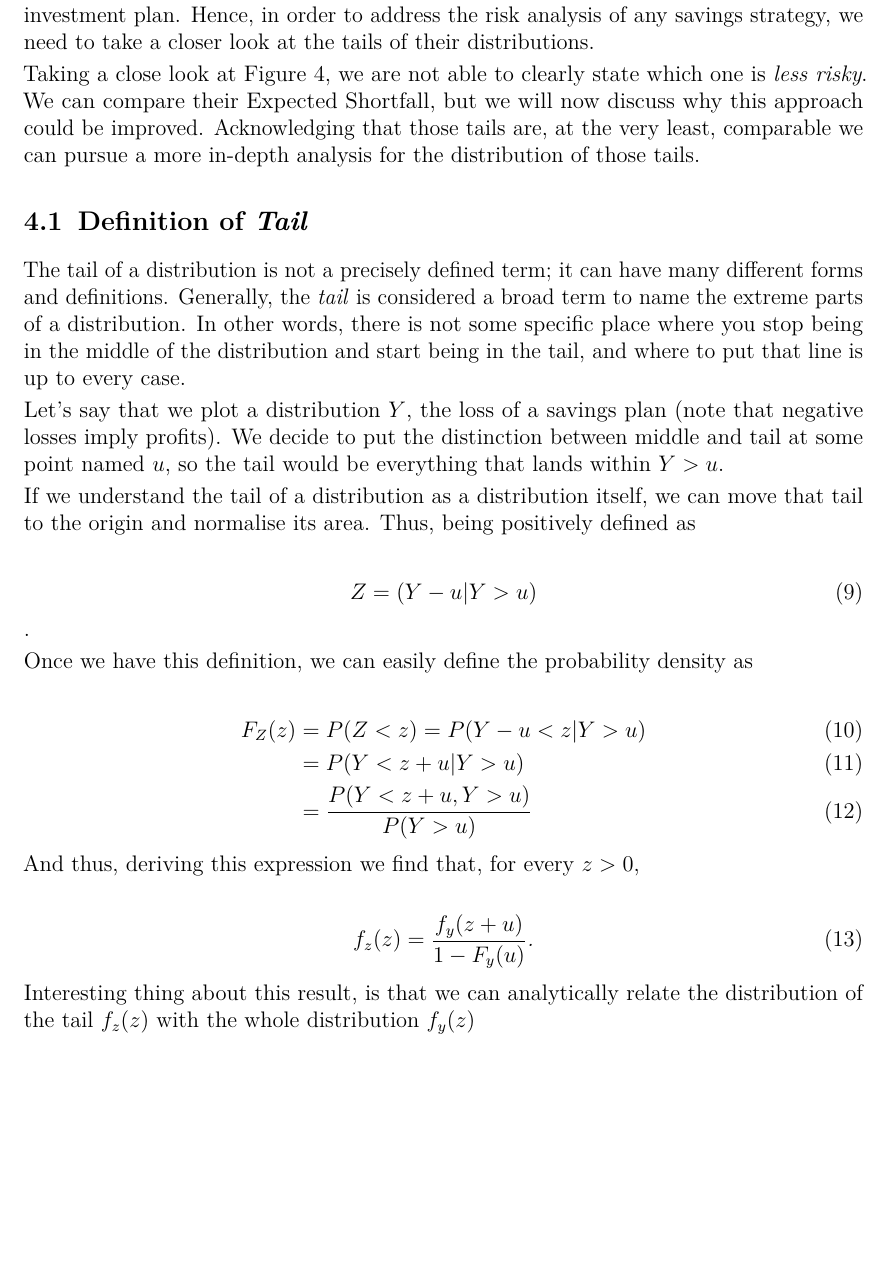
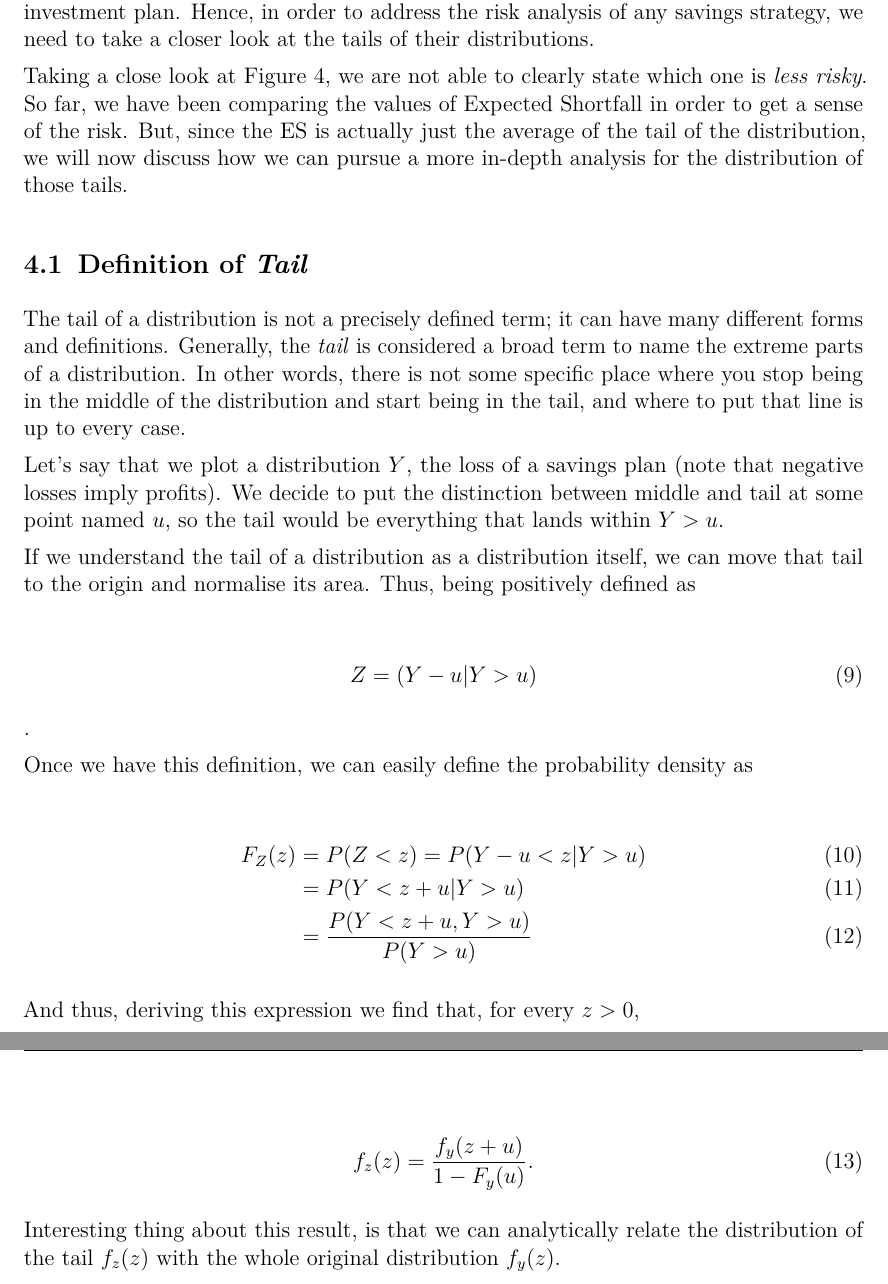
Before and after one commit to aljrico/savings-optimisation, a LaTeX paper (report/main.tex, which reads report/contents/tails.tex): part of page 18 of 23 before the commit and two parts of pages 18 and 19 of 23 after it, the two joined at a grey line, cut so that both start at the same text, the shorter picture padded with empty space. The pictures show the PDF file report/main.pdf that the author committed with the source.

Commit message:
bit of narrative

```diff
--- a/report/contents/tails.tex
+++ b/report/contents/tails.tex
@@ -2,7 +2,7 @@
 
 At this point we should have notice that the real danger of investments does not resides solely within the standard concept of dispersion (standard deviation), nor within the ratio between return and dispersion. The true risk dwells in the worst case scenarios of the distributions, the tails. Where accumulated or great losses may strike down the whole investment plan. Hence, in order to address the risk analysis of any savings strategy, we need to take a closer look at the tails of their distributions.
 
-Taking a close look at Figure \ref{fig:both_fw}, we are not able to clearly state which one is \textit{less risky}. We can compare their Expected Shortfall, but we will now discuss why this approach could be improved. Acknowledging that those tails are, at the very least, comparable we can pursue a more in-depth analysis for the distribution of those tails.
+Taking a close look at Figure \ref{fig:both_fw}, we are not able to clearly state which one is \textit{less risky}. So far, we have been comparing the values of Expected Shortfall in order to get a sense of the risk. But, since the ES is actually just the average of the tail of the distribution, we will now discuss how we can pursue a more in-depth analysis for the distribution of those tails.
 
 \subsection{Definition of \textit{Tail}}
 
@@ -30,7 +30,7 @@ And thus, deriving this expression we find that, for every $z>0$,
     f_z(z) = \frac{f_y\qty(z+u)}{1-F_y(u)}\textit{.}
 \end{align}
 
-Interesting thing about this result, is that we can analytically relate the distribution of the tail $f_z(z)$ with the whole distribution $f_y(z)$
+Interesting thing about this result, is that we can analytically relate the distribution of the tail $f_z(z)$ with the whole original distribution $f_y(z)$.
 
 \subsection{Convergence of the Expected Shortfall}
 
```
Also changed, not shown: report/main.pdf, 3 other files.
